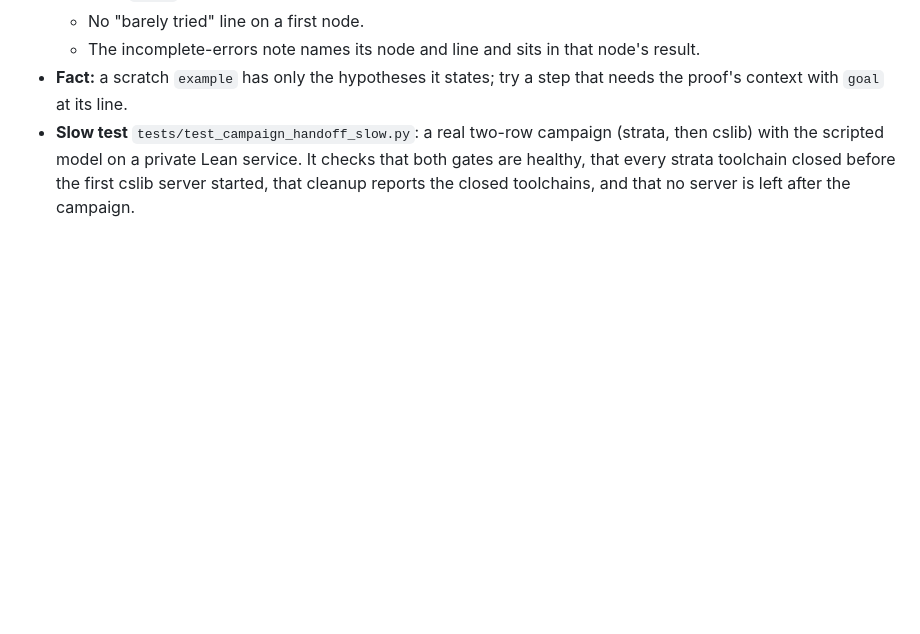
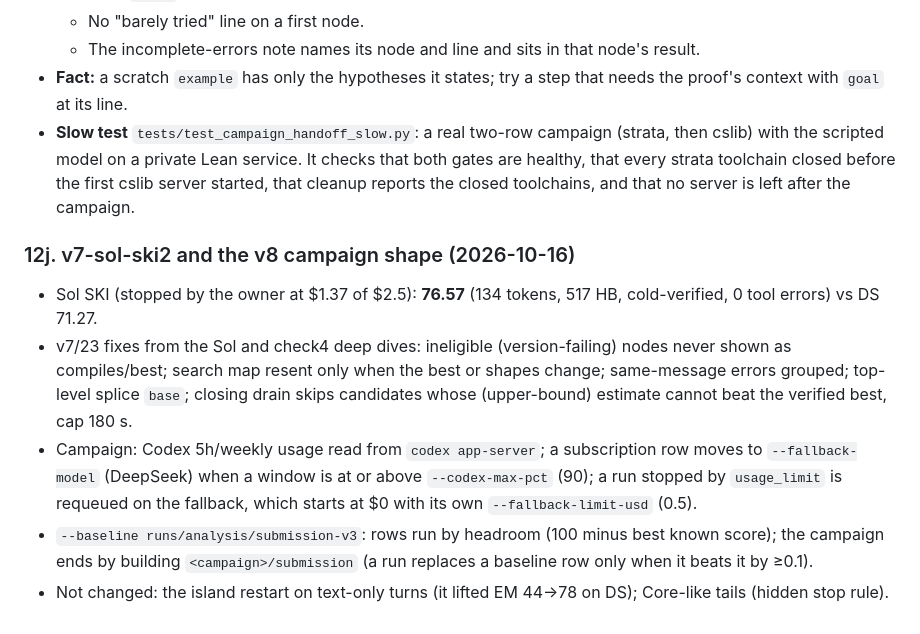
Before and after one commit to HrushikeshPawar/lean-refactor-pi, a Markdown page: docs/PLAN-harness-v7.md, the part around the change. Drawn GitHub-style; blank space fills up the shorter version.

Commit message:
docs(plan): §12j Sol SKI result and the v8 campaign shape
Co-Authored-By: Claude Opus 5.5 <noreply@anthropic.com>

```diff
--- a/docs/PLAN-harness-v7.md
+++ b/docs/PLAN-harness-v7.md
@@ -1786,3 +1786,16 @@ Fresh runs with only the theorem and reference proof, $0.50 each, before the pha
   - The incomplete-errors note names its node and line and sits in that node's result.
 - **Fact:** a scratch `example` has only the hypotheses it states; try a step that needs the proof's context with `goal` at its line.
 - **Slow test** `tests/test_campaign_handoff_slow.py`: a real two-row campaign (strata, then cslib) with the scripted model on a private Lean service. It checks that both gates are healthy, that every strata toolchain closed before the first cslib server started, that cleanup reports the closed toolchains, and that no server is left after the campaign.
+
+### 12j. v7-sol-ski2 and the v8 campaign shape (2026-10-16)
+
+- Sol SKI (stopped by the owner at $1.37 of $2.5): **76.57** (134 tokens, 517 HB, cold-verified, 0 tool errors) vs DS 71.27.
+- v7/23 fixes from the Sol and check4 deep dives: ineligible (version-failing) nodes never shown as compiles/best;
+  search map resent only when the best or shapes change; same-message errors grouped; top-level splice `base`;
+  closing drain skips candidates whose (upper-bound) estimate cannot beat the verified best, cap 180 s.
+- Campaign: Codex 5h/weekly usage read from `codex app-server`; a subscription row moves to `--fallback-model`
+  (DeepSeek) when a window is at or above `--codex-max-pct` (90); a run stopped by `usage_limit` is requeued on the
+  fallback, which starts at $0 with its own `--fallback-limit-usd` (0.5).
+- `--baseline runs/analysis/submission-v3`: rows run by headroom (100 minus best known score); the campaign ends by
+  building `<campaign>/submission` (a run replaces a baseline row only when it beats it by ≥0.1).
+- Not changed: the island restart on text-only turns (it lifted EM 44→78 on DS); Core-like tails (hidden stop rule).
```
